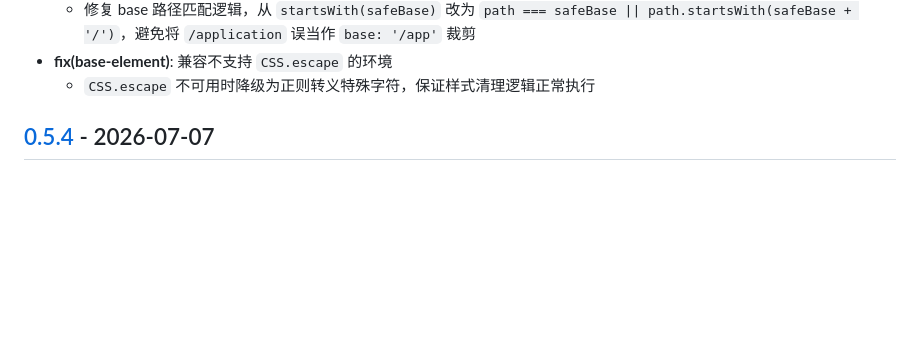
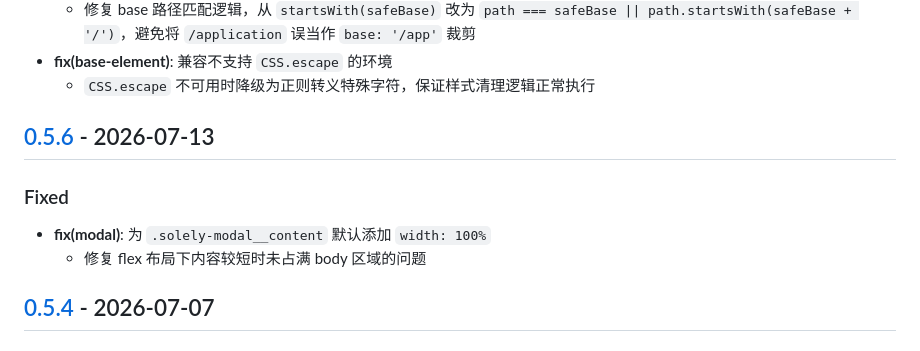
Before and after one commit to solelyjs/solely, a Markdown page: CHANGELOG.md, the part around one of its changes. GitHub-like rendering; blank space fills up the shorter version.

Commit message:
chore: update CHANGELOG to v0.5.6
add 0.5.6 release notes including modal style fix and other updates, update version compare links

```diff
--- a/CHANGELOG.md
+++ b/CHANGELOG.md
@@ -30,6 +30,13 @@
     - 修复 base 路径匹配逻辑，从 `startsWith(safeBase)` 改为 `path === safeBase || path.startsWith(safeBase + '/')`，避免将 `/application` 误当作 `base: '/app'` 裁剪
 - **fix(base-element)**: 兼容不支持 `CSS.escape` 的环境
     - `CSS.escape` 不可用时降级为正则转义特殊字符，保证样式清理逻辑正常执行
+
+## [0.5.6] - 2026-07-13
+
+### Fixed
+
+- **fix(modal)**: 为 `.solely-modal__content` 默认添加 `width: 100%`
+    - 修复 flex 布局下内容较短时未占满 body 区域的问题
 
 ## [0.5.4] - 2026-07-07
 
```
Also changed, not shown: other parts of CHANGELOG.md (+2 -2 lines).
